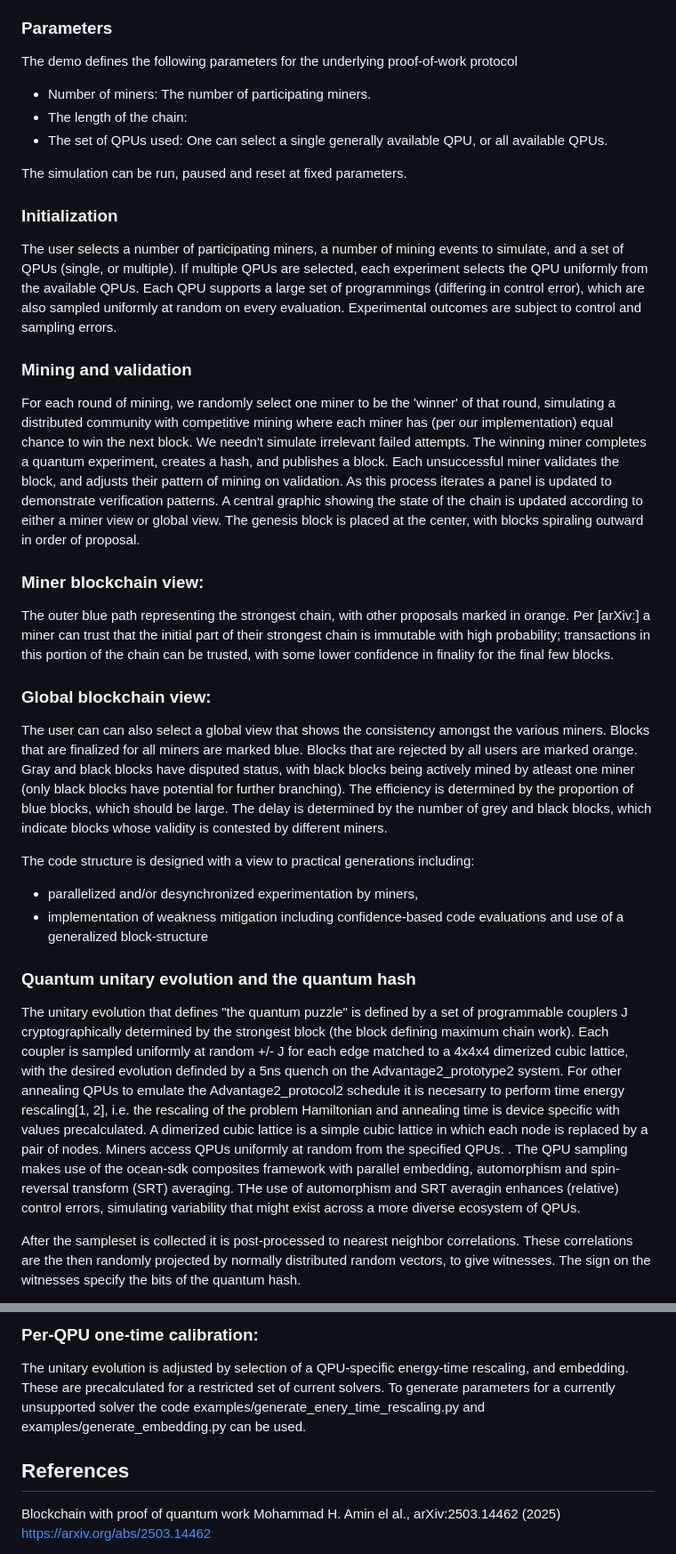
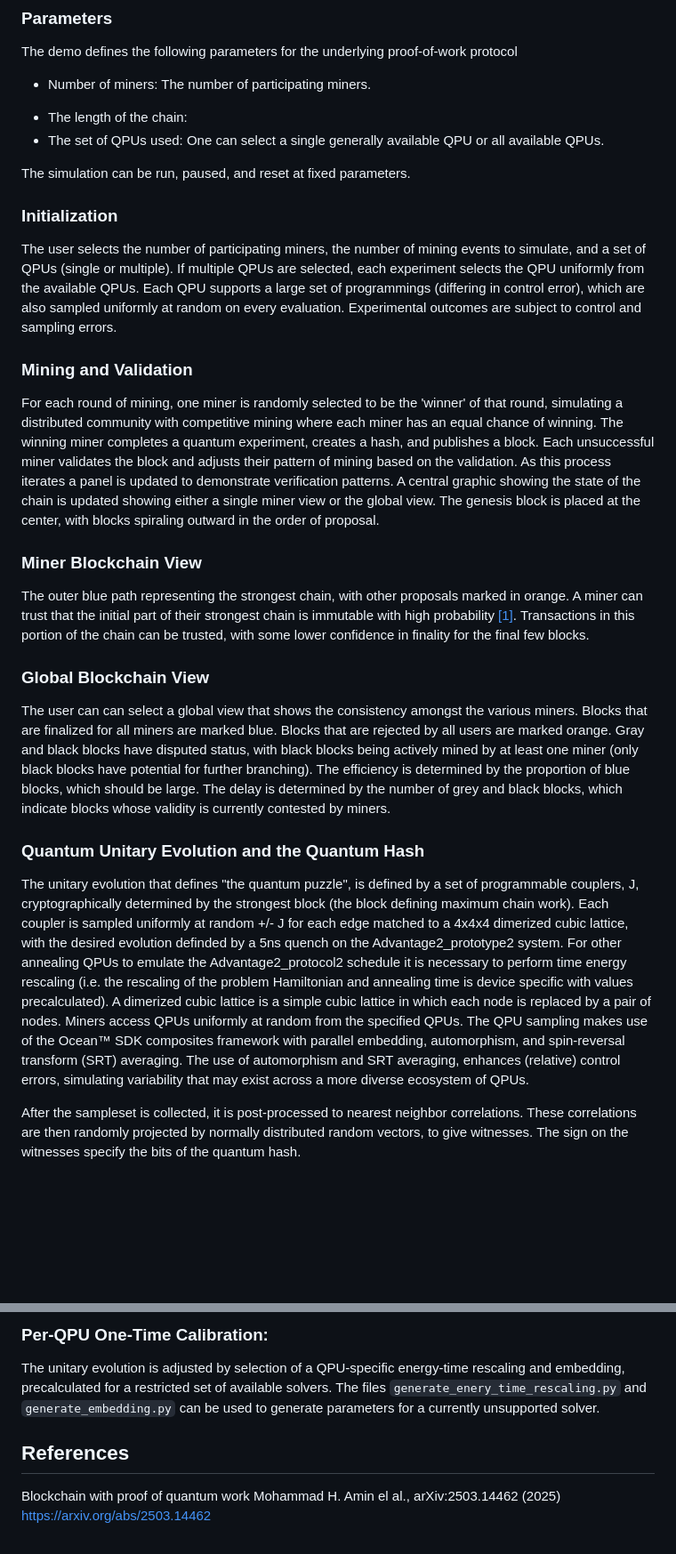
Before and after one commit to dwave-examples/quantum-blockchain, a Markdown page: README.md, 2 parts joined by grey strips. Shown at 89% size. Drawn GitHub-style; blank space fills up the shorter version.

```diff
--- a/README.md
+++ b/README.md
@@ -99,51 +99,48 @@ The demo defines the following parameters for the underlying proof-of-work proto
 * The length of the chain:
-* The set of QPUs used: One can select a single generally available QPU, or all available QPUs.
+* The set of QPUs used: One can select a single generally available QPU or all available QPUs.
 
-The simulation can be run, paused and reset at fixed parameters.
+The simulation can be run, paused, and reset at fixed parameters.
 
 ### Initialization
 
-The user selects a number of participating miners, a number of mining events to simulate,
-and a set of QPUs (single, or multiple). If multiple QPUs are selected, each experiment selects the QPU uniformly from the available QPUs. Each QPU supports a large set of programmings (differing in control error), which are also sampled uniformly at random on every evaluation. Experimental outcomes are subject to control and sampling errors.
+The user selects the number of participating miners, the number of mining events to simulate,
+and a set of QPUs (single or multiple). If multiple QPUs are selected, each experiment selects the QPU uniformly from the available QPUs. Each QPU supports a large set of programmings (differing in control error), which are also sampled uniformly at random on every evaluation. Experimental outcomes are subject to control and sampling errors.
 
-### Mining and validation
+### Mining and Validation
 
-For each round of mining, we randomly select one miner to be the 'winner' of that round,
-simulating a distributed community with competitive mining where each miner has (per our implementation) equal chance
-to win the next block. We needn't simulate irrelevant failed attempts. The winning miner completes a quantum experiment, creates a hash, and publishes a block.
-Each unsuccessful miner validates the block, and adjusts their pattern of mining on validation.
+For each round of mining, one miner is randomly selected to be the 'winner' of that round,
+simulating a distributed community with competitive mining where each miner has an equal chance
+of winning. The winning miner completes a quantum experiment, creates a hash, and publishes a block.
+Each unsuccessful miner validates the block and adjusts their pattern of mining based on the validation.
 As this process iterates a panel is updated to demonstrate verification patterns.
-A central graphic showing the state of the chain is updated according to either a miner view
-or global view. The genesis block is placed at the center, with blocks spiraling outward in order of proposal.
+A central graphic showing the state of the chain is updated showing either a single miner view
+or the global view. The genesis block is placed at the center, with blocks spiraling outward in the order of proposal.
 
-### Miner blockchain view:
+### Miner Blockchain View
 
 The outer blue path representing the strongest chain, with other proposals marked in orange.
-Per [arXiv:] a miner can trust that the initial part of their strongest chain is immutable with high probability;
-transactions in this portion of the chain can be trusted, with some lower confidence in finality for the final few blocks.
+A miner can trust that the initial part of their strongest chain is immutable with high probability [[1]](#arXiv_2503_14462).
+Transactions in this portion of the chain can be trusted, with some lower confidence in finality for the final few blocks.
 
-### Global blockchain view:
+### Global Blockchain View
 
-The user can can also select a global view that shows the consistency amongst the various miners.
+The user can can select a global view that shows the consistency amongst the various miners.
 Blocks that are finalized for all miners are marked blue. Blocks that are rejected by all users are marked orange.
-Gray and black blocks have disputed status, with black blocks being actively mined by atleast one miner (only black blocks have potential for further branching).
+Gray and black blocks have disputed status, with black blocks being actively mined by at least one miner (only black blocks have potential for further branching).
 The efficiency is determined by the proportion of blue blocks, which should be large.
-The delay is determined by the number of grey and black blocks, which indicate blocks whose validity is contested by different miners.
-
-The code structure is designed with a view to practical generations including:
-* parallelized and/or desynchronized experimentation by miners,
-* implementation of weakness mitigation including confidence-based code evaluations and use of a generalized block-structure
+The delay is determined by the number of grey and black blocks, which indicate blocks whose validity is currently contested by miners.
 
 
-### Quantum unitary evolution and the quantum hash
+### Quantum Unitary Evolution and the Quantum Hash
 
-The unitary evolution that defines "the quantum puzzle" is defined by a set of programmable couplers J cryptographically determined by the strongest block (the block defining maximum chain work).
+The unitary evolution that defines "the quantum puzzle", is defined by a set of programmable couplers, J, cryptographically determined by the strongest block (the block defining maximum chain work).
 Each coupler is sampled uniformly at random +/- J for each edge matched to a 4x4x4 dimerized cubic lattice, with the desired evolution definded by a 5ns quench on the Advantage2_prototype2 system.
-For other annealing QPUs to emulate the Advantage2_protocol2 schedule it is necesarry to perform time energy rescaling[1, 2], i.e. the rescaling of the problem Hamiltonian and annealing time is device specific with values precalculated.
+For other annealing QPUs to emulate the Advantage2_protocol2 schedule it is necessary to perform time energy rescaling (i.e. the rescaling of the problem Hamiltonian and annealing time is device specific with values precalculated).
 A dimerized cubic lattice is a simple cubic lattice in which each node is replaced by a pair of nodes.
-Miners access QPUs uniformly at random from the specified QPUs. .
-The QPU sampling makes use of the ocean-sdk composites framework with parallel embedding, automorphism and spin-reversal transform (SRT) averaging. THe use of automorphism and SRT averagin enhances (relative) control errors,
-simulating variability that might exist across a more diverse ecosystem of QPUs.
+Miners access QPUs uniformly at random from the specified QPUs.
+The QPU sampling makes use of the Ocean&trade; SDK composites framework with parallel embedding,
+automorphism, and spin-reversal transform (SRT) averaging. The use of automorphism and SRT averaging,
+enhances (relative) control errors, simulating variability that may exist across a more diverse ecosystem of QPUs.
 
-After the sampleset is collected it is post-processed to nearest neighbor correlations. These correlations are the then randomly projected by normally distributed random vectors, to give witnesses. The sign on the witnesses specify the bits of the quantum hash.
+After the sampleset is collected, it is post-processed to nearest neighbor correlations. These correlations are then randomly projected by normally distributed random vectors, to give witnesses. The sign on the witnesses specify the bits of the quantum hash.
 
@@ -151,9 +148,9 @@ Add description of simulation (botstrapping) [probably just omit at this stage]?
 
-### Per-QPU one-time calibration:
+### Per-QPU One-Time Calibration:
 
-The unitary evolution is adjusted by selection of a QPU-specific energy-time rescaling, and embedding.
-These are precalculated for a restricted set of current solvers.
-To generate parameters for a currently unsupported solver the code examples/generate_enery_time_rescaling.py and examples/generate_embedding.py can be used.
+The unitary evolution is adjusted by selection of a QPU-specific energy-time rescaling and embedding,
+precalculated for a restricted set of available solvers.
+The files `generate_enery_time_rescaling.py` and `generate_embedding.py` can be used to generate parameters for a currently unsupported solver.
 
 ## References
 
```
Also changed, not shown: other parts of README.md (+20 -20 lines).
